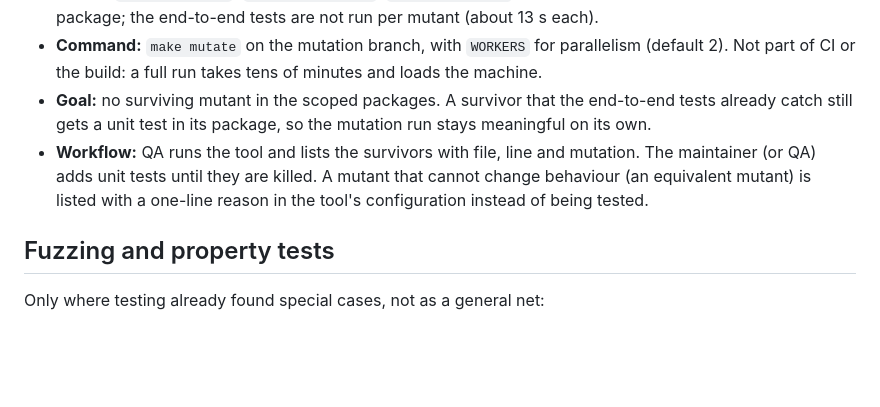
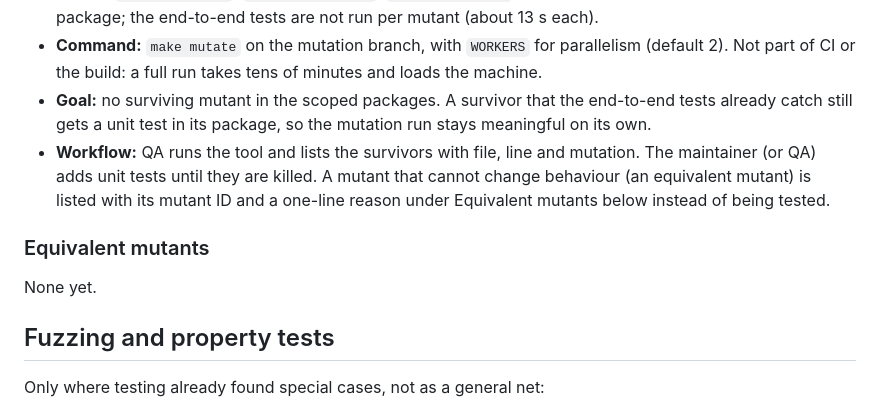
Before and after one commit to pihme/git-warden, a Markdown page: docs/test-strategy.md, the part around the change. Drawn GitHub-style; blank space fills up the shorter version.

Commit message:
docs(test-strategy): record equivalent mutants in the document

```diff
--- a/docs/test-strategy.md
+++ b/docs/test-strategy.md
@@ -26,7 +26,11 @@ Coverage for `internal/pushguard` should be read with the end-to-end tests inclu
 - **Scope:** `internal/rules`, `internal/journal`, `internal/config`. Each mutant runs only the tests of its own package; the end-to-end tests are not run per mutant (about 13 s each).
 - **Command:** `make mutate` on the mutation branch, with `WORKERS` for parallelism (default 2). Not part of CI or the build: a full run takes tens of minutes and loads the machine.
 - **Goal:** no surviving mutant in the scoped packages. A survivor that the end-to-end tests already catch still gets a unit test in its package, so the mutation run stays meaningful on its own.
-- **Workflow:** QA runs the tool and lists the survivors with file, line and mutation. The maintainer (or QA) adds unit tests until they are killed. A mutant that cannot change behaviour (an equivalent mutant) is listed with a one-line reason in the tool's configuration instead of being tested.
+- **Workflow:** QA runs the tool and lists the survivors with file, line and mutation. The maintainer (or QA) adds unit tests until they are killed. A mutant that cannot change behaviour (an equivalent mutant) is listed with its mutant ID and a one-line reason under Equivalent mutants below instead of being tested.
+
+### Equivalent mutants
+
+None yet.
 
 ## Fuzzing and property tests
 
```
